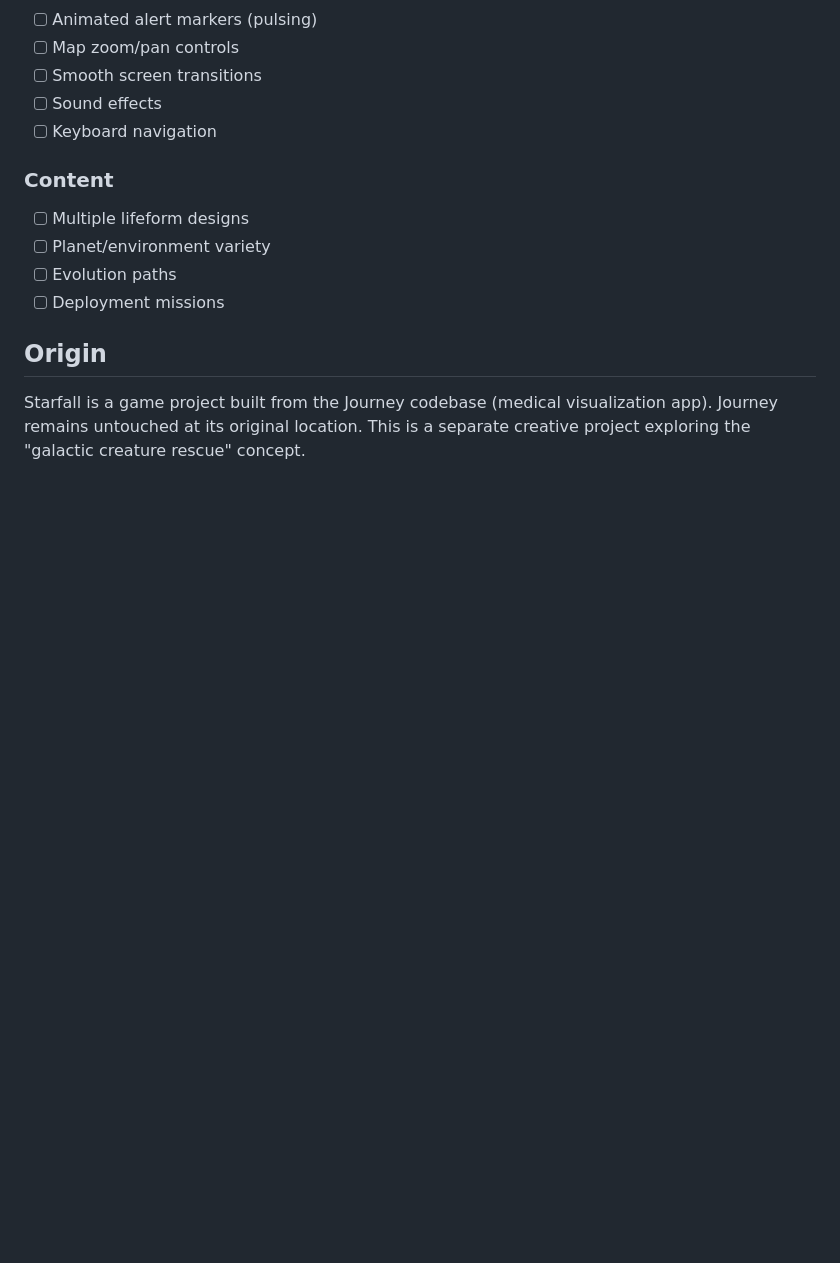
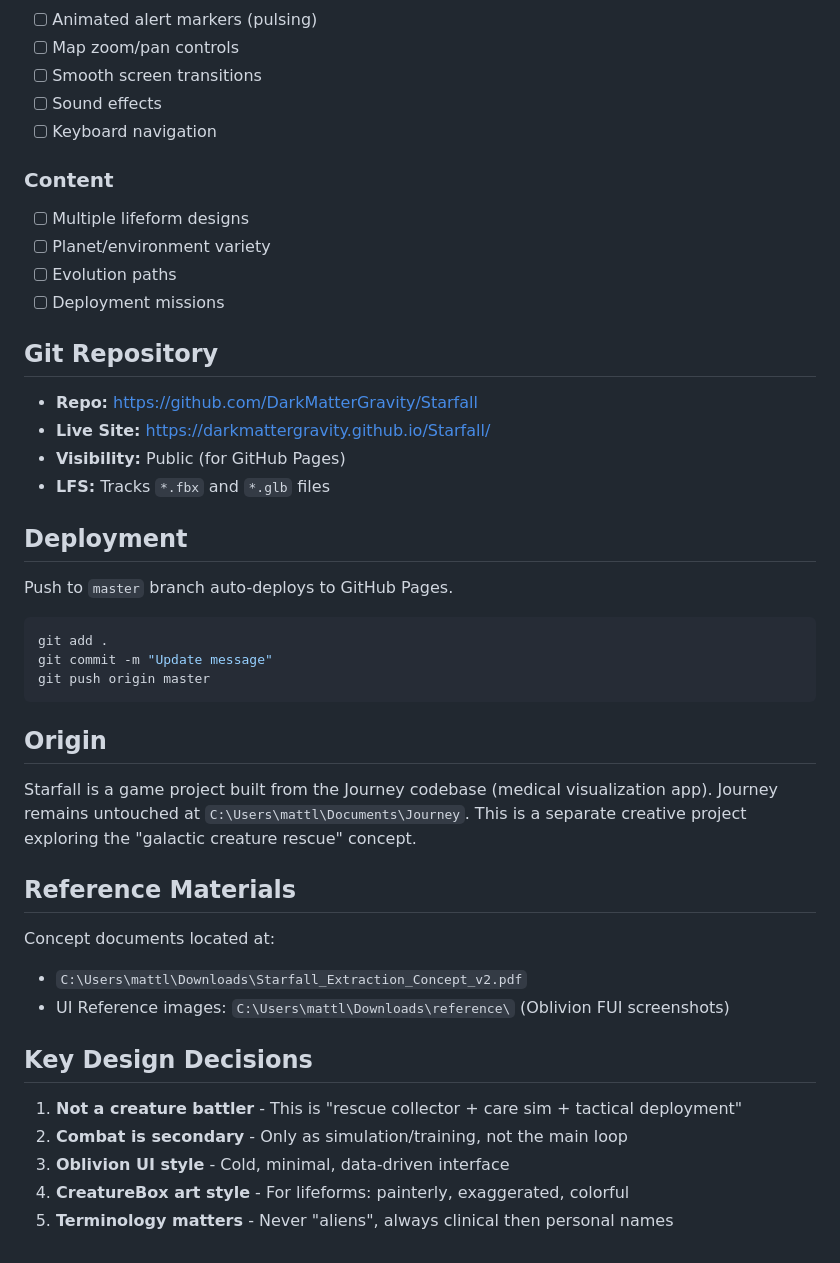
Before and after one commit to DarkMatterGravity/Starfall, a Markdown page: CLAUDE.md, the part around the change. Drawn GitHub-style; blank space fills up the shorter version.

Commit message:
Add repo info and reference locations to CLAUDE.md
Co-Authored-By: Claude Opus 4.5 <noreply@anthropic.com>

````diff
--- a/CLAUDE.md
+++ b/CLAUDE.md
@@ -265,6 +265,37 @@ Risk: Aggression spike under heat stress
 - [ ] Evolution paths
 - [ ] Deployment missions
 
+## Git Repository
+
+- **Repo:** https://github.com/DarkMatterGravity/Starfall
+- **Live Site:** https://darkmattergravity.github.io/Starfall/
+- **Visibility:** Public (for GitHub Pages)
+- **LFS:** Tracks `*.fbx` and `*.glb` files
+
+## Deployment
+
+Push to `master` branch auto-deploys to GitHub Pages.
+
+```bash
+git add .
+git commit -m "Update message"
+git push origin master
+```
+
 ## Origin
 
-Starfall is a game project built from the Journey codebase (medical visualization app). Journey remains untouched at its original location. This is a separate creative project exploring the "galactic creature rescue" concept.
+Starfall is a game project built from the Journey codebase (medical visualization app). Journey remains untouched at `C:\Users\mattl\Documents\Journey`. This is a separate creative project exploring the "galactic creature rescue" concept.
+
+## Reference Materials
+
+Concept documents located at:
+- `C:\Users\mattl\Downloads\Starfall_Extraction_Concept_v2.pdf`
+- UI Reference images: `C:\Users\mattl\Downloads\reference\` (Oblivion FUI screenshots)
+
+## Key Design Decisions
+
+1. **Not a creature battler** - This is "rescue collector + care sim + tactical deployment"
+2. **Combat is secondary** - Only as simulation/training, not the main loop
+3. **Oblivion UI style** - Cold, minimal, data-driven interface
+4. **CreatureBox art style** - For lifeforms: painterly, exaggerated, colorful
+5. **Terminology matters** - Never "aliens", always clinical then personal names
````
